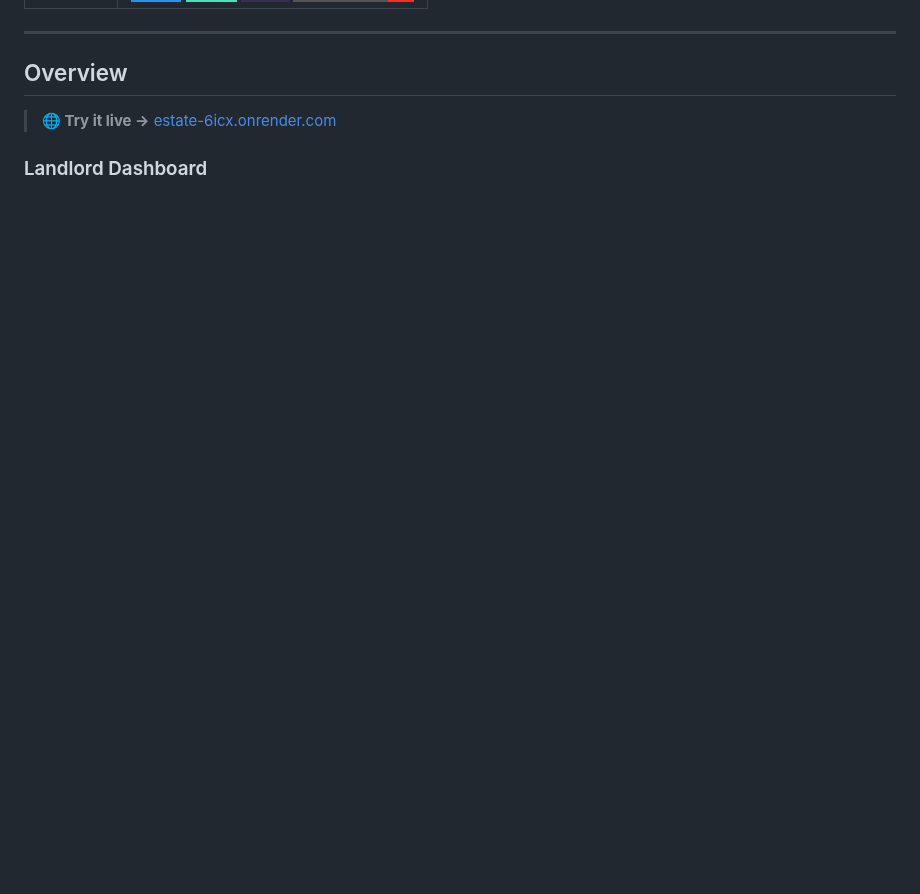
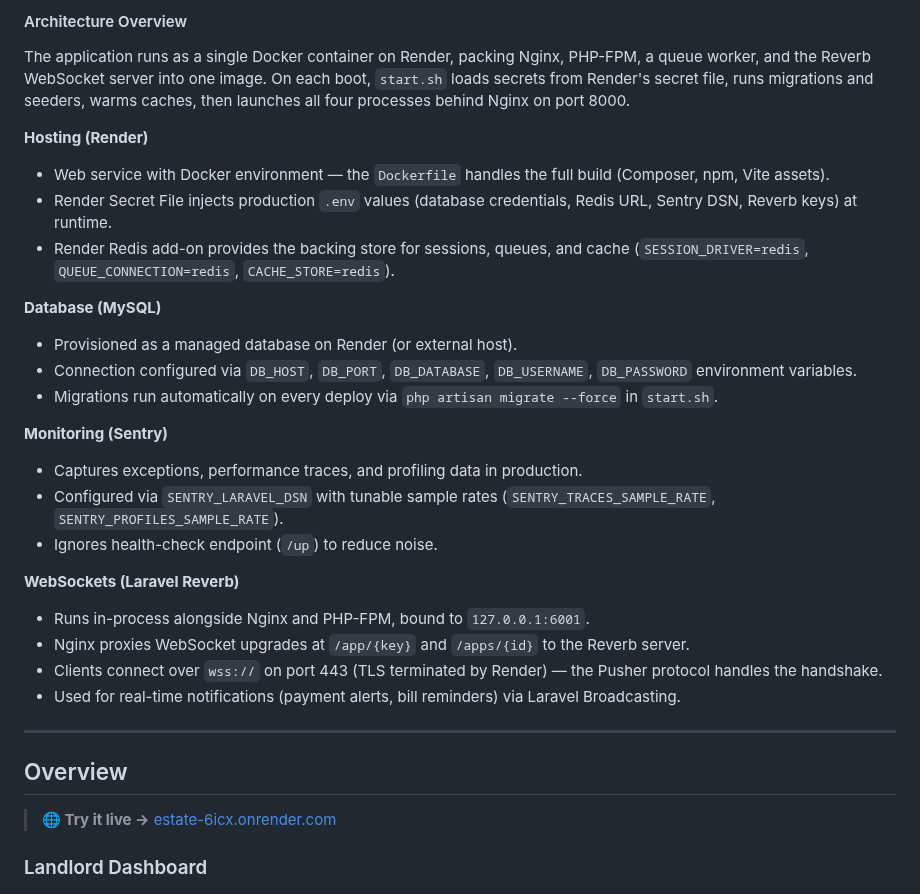
Before and after one commit to luisosena/estate, a Markdown page: README.md, the part around one of its changes. Drawn GitHub-style; badges without logos; blank space fills up the shorter version.

Commit message:
docs(README): edit README.md

```diff
--- a/README.md
+++ b/README.md
@@ -84,3 +114,27 @@ Managing rental properties still means juggling spreadsheets, chasing payments o
+#### Architecture Overview
+
+The application runs as a single Docker container on Render, packing Nginx, PHP-FPM, a queue worker, and the Reverb WebSocket server into one image. On each boot, `start.sh` loads secrets from Render's secret file, runs migrations and seeders, warms caches, then launches all four processes behind Nginx on port 8000.
+
+**Hosting (Render)**
+- Web service with Docker environment — the `Dockerfile` handles the full build (Composer, npm, Vite assets).
+- Render Secret File injects production `.env` values (database credentials, Redis URL, Sentry DSN, Reverb keys) at runtime.
+- Render Redis add-on provides the backing store for sessions, queues, and cache (`SESSION_DRIVER=redis`, `QUEUE_CONNECTION=redis`, `CACHE_STORE=redis`).
+
+**Database (MySQL)**
+- Provisioned as a managed database on Render (or external host).
+- Connection configured via `DB_HOST`, `DB_PORT`, `DB_DATABASE`, `DB_USERNAME`, `DB_PASSWORD` environment variables.
+- Migrations run automatically on every deploy via `php artisan migrate --force` in `start.sh`.
+
+**Monitoring (Sentry)**
+- Captures exceptions, performance traces, and profiling data in production.
+- Configured via `SENTRY_LARAVEL_DSN` with tunable sample rates (`SENTRY_TRACES_SAMPLE_RATE`, `SENTRY_PROFILES_SAMPLE_RATE`).
+- Ignores health-check endpoint (`/up`) to reduce noise.
+
+**WebSockets (Laravel Reverb)**
+- Runs in-process alongside Nginx and PHP-FPM, bound to `127.0.0.1:6001`.
+- Nginx proxies WebSocket upgrades at `/app/{key}` and `/apps/{id}` to the Reverb server.
+- Clients connect over `wss://` on port 443 (TLS terminated by Render) — the Pusher protocol handles the handshake.
+- Used for real-time notifications (payment alerts, bill reminders) via Laravel Broadcasting.
 
 ---
 
```
Also changed, not shown: other parts of README.md (+30 -0 lines).
